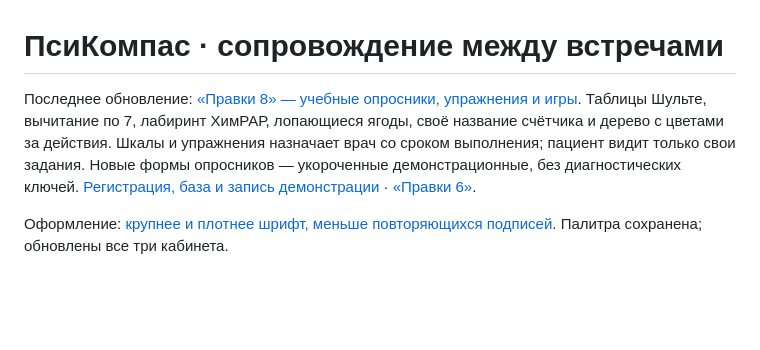
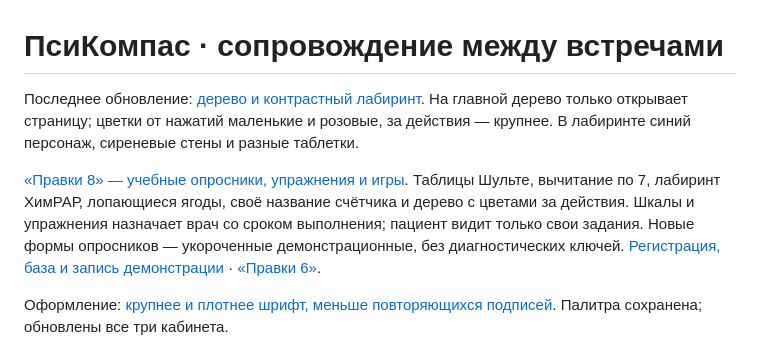
Before and after one commit to Alimey/clinical_compass_mvp, a Markdown page: README.md, the part around the change. Rendered like a GitHub page; blank space fills up the shorter version.

Commit message:
Move tree tapping to detail page and improve maze contrast

```diff
--- a/README.md
+++ b/README.md
@@ -1,6 +1,8 @@
 # ПсиКомпас · сопровождение между встречами
 
-Последнее обновление: [«Правки 8» — учебные опросники, упражнения и игры](docs/revision8.md). Таблицы Шульте, вычитание по 7, лабиринт ХимРАР, лопающиеся ягоды, своё название счётчика и дерево с цветами за действия. Шкалы и упражнения назначает врач со сроком выполнения; пациент видит только свои задания. Новые формы опросников — укороченные демонстрационные, без диагностических ключей. [Регистрация, база и запись демонстрации](docs/revision7.md) · [«Правки 6»](docs/revision6.md).
+Последнее обновление: [дерево и контрастный лабиринт](docs/tree-maze-refresh.md). На главной дерево только открывает страницу; цветки от нажатий маленькие и розовые, за действия — крупнее. В лабиринте синий персонаж, сиреневые стены и разные таблетки.
+
+[«Правки 8» — учебные опросники, упражнения и игры](docs/revision8.md). Таблицы Шульте, вычитание по 7, лабиринт ХимРАР, лопающиеся ягоды, своё название счётчика и дерево с цветами за действия. Шкалы и упражнения назначает врач со сроком выполнения; пациент видит только свои задания. Новые формы опросников — укороченные демонстрационные, без диагностических ключей. [Регистрация, база и запись демонстрации](docs/revision7.md) · [«Правки 6»](docs/revision6.md).
 
 Оформление: [крупнее и плотнее шрифт, меньше повторяющихся подписей](docs/readability.md). Палитра сохранена; обновлены все три кабинета.
 
```
Also changed, not shown: docs/revision8.md (+3 -3 lines), docs/tree-maze-refresh.md (added, +15 -0 lines), docs/screenshots/maze-contrast-pills.png (added), docs/screenshots/tree-detail-small-pink.png (added), 12 other files.
